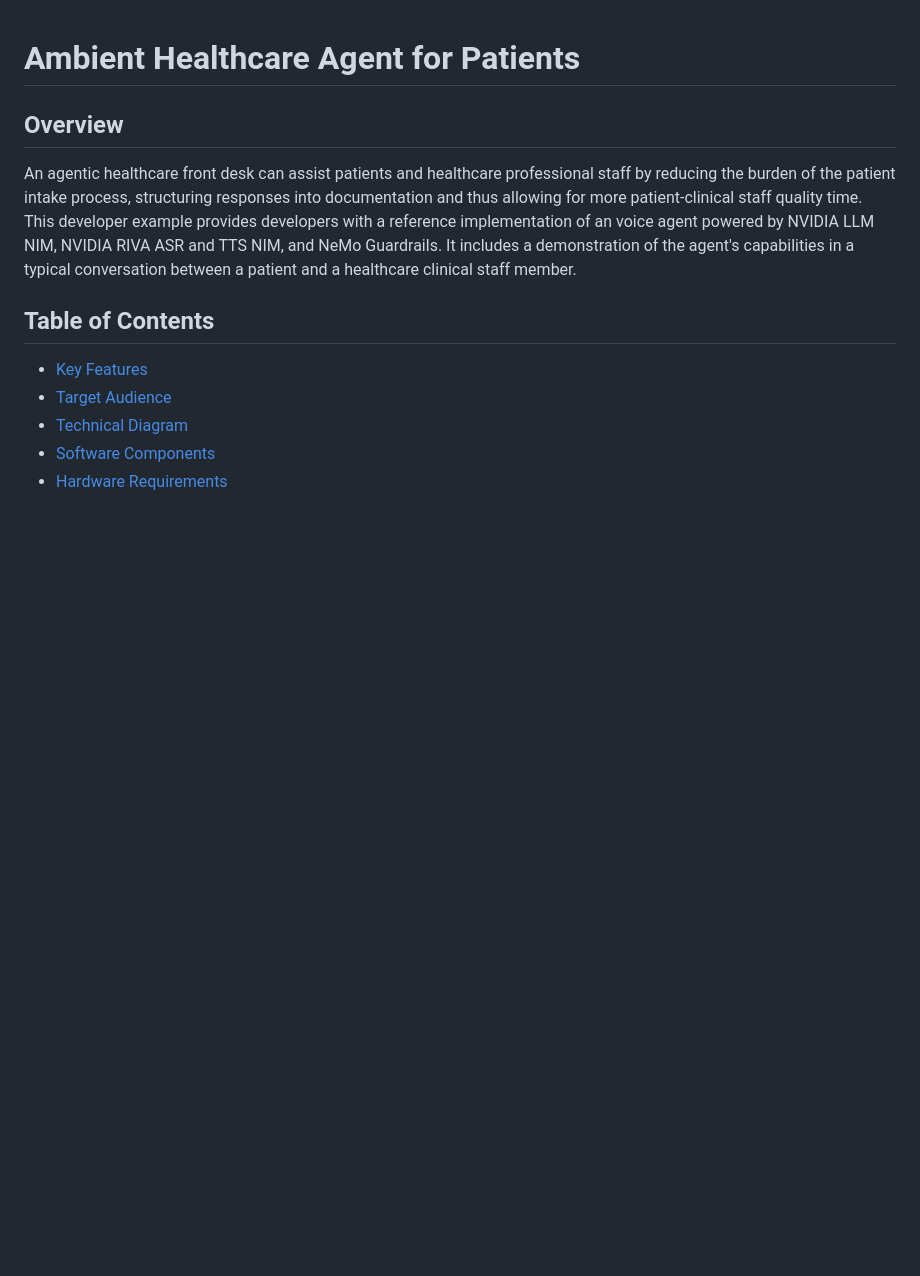
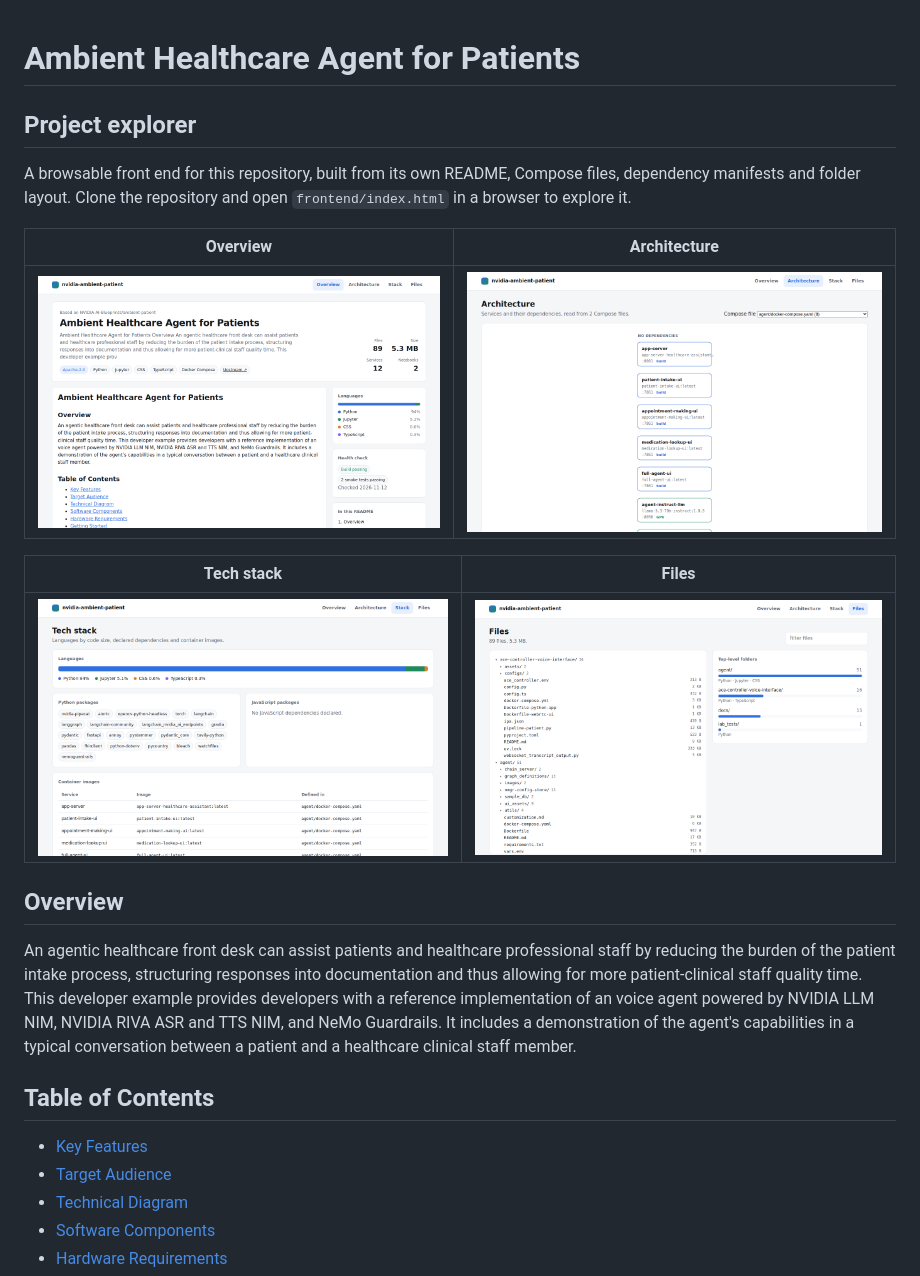
Before and after one commit to tentechle/nvidia-ambient-patient, a Markdown page: README.md, the part around the change. GitHub-like rendering; pictures changed too: docs/frontend/architecture.png (added), docs/frontend/files.png (added), docs/frontend/overview.png (added); blank space fills up the shorter version.

Commit message:
docs: add project explorer front end and screenshots

```diff
--- a/README.md
+++ b/README.md
@@ -1,4 +1,19 @@
 # Ambient Healthcare Agent for Patients
+
+<!-- frontend:start -->
+## Project explorer
+
+A browsable front end for this repository, built from its own README, Compose files, dependency manifests and folder layout. Clone the repository and open `frontend/index.html` in a browser to explore it.
+
+| Overview | Architecture |
+|---|---|
+| ![Overview](docs/frontend/overview.png) | ![Architecture](docs/frontend/architecture.png) |
+
+| Tech stack | Files |
+|---|---|
+| ![Tech stack](docs/frontend/stack.png) | ![Files](docs/frontend/files.png) |
+<!-- frontend:end -->
+
 ## Overview
 An agentic healthcare front desk can assist patients and healthcare professional staff by reducing the burden of the patient intake process, structuring responses into documentation and thus allowing for more patient-clinical staff quality time. This developer example provides developers with a reference implementation of an voice agent powered by NVIDIA LLM NIM, NVIDIA RIVA ASR and TTS NIM, and NeMo Guardrails. It includes a demonstration of the agent's capabilities in a typical conversation between a patient and a healthcare clinical staff member.
 
```
Also changed, not shown: 5 other files.
